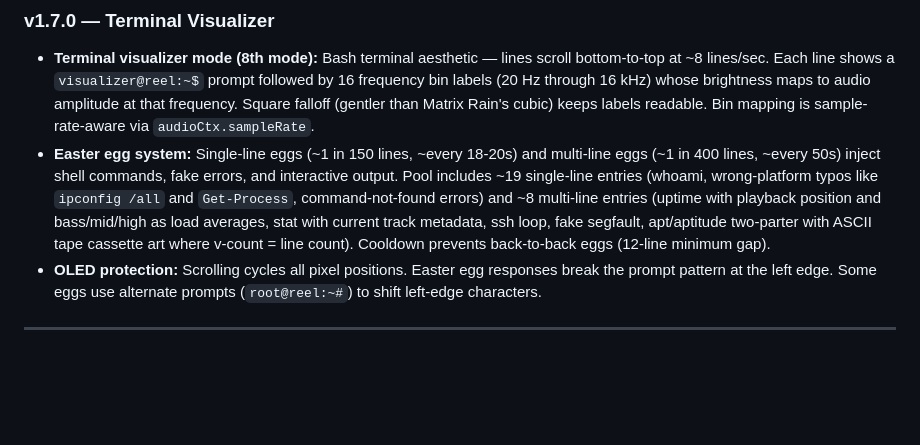
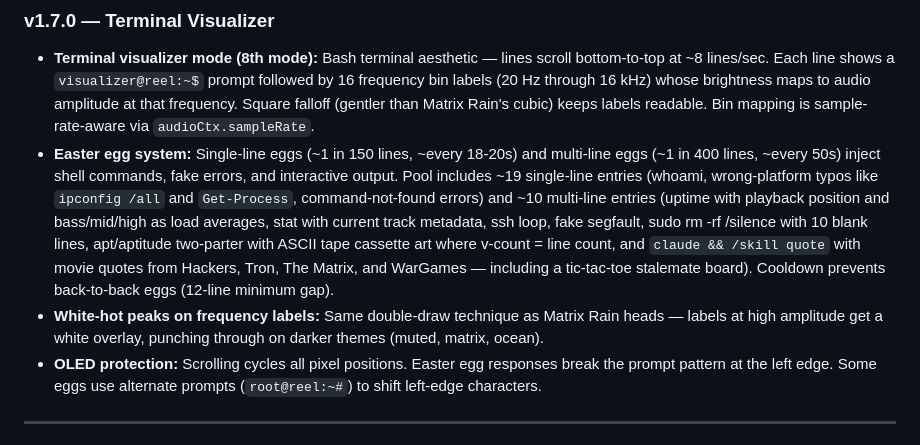
Before and after one commit to iBumpthis/reel, a Markdown page: docs/versioning.md, the part around the change. Drawn GitHub-style; blank space fills up the shorter version.

```diff
--- a/docs/versioning.md
+++ b/docs/versioning.md
@@ -242,11 +242,16 @@ Full backend and frontend built across four development sessions:
   and multi-line eggs (~1 in 400 lines, ~every 50s) inject shell commands,
   fake errors, and interactive output. Pool includes ~19 single-line entries
   (whoami, wrong-platform typos like `ipconfig /all` and `Get-Process`,
-  command-not-found errors) and ~8 multi-line entries (uptime with playback
+  command-not-found errors) and ~10 multi-line entries (uptime with playback
   position and bass/mid/high as load averages, stat with current track
-  metadata, ssh loop, fake segfault, apt/aptitude two-parter with ASCII tape
-  cassette art where v-count = line count). Cooldown prevents back-to-back
-  eggs (12-line minimum gap).
+  metadata, ssh loop, fake segfault, sudo rm -rf /silence with 10 blank
+  lines, apt/aptitude two-parter with ASCII tape cassette art where v-count
+  = line count, and `claude && /skill quote` with movie quotes from Hackers,
+  Tron, The Matrix, and WarGames — including a tic-tac-toe stalemate board).
+  Cooldown prevents back-to-back eggs (12-line minimum gap).
+- **White-hot peaks on frequency labels:** Same double-draw technique as
+  Matrix Rain heads — labels at high amplitude get a white overlay, punching
+  through on darker themes (muted, matrix, ocean).
 - **OLED protection:** Scrolling cycles all pixel positions. Easter egg
   responses break the prompt pattern at the left edge. Some eggs use
   alternate prompts (`root@reel:~#`) to shift left-edge characters.
```
